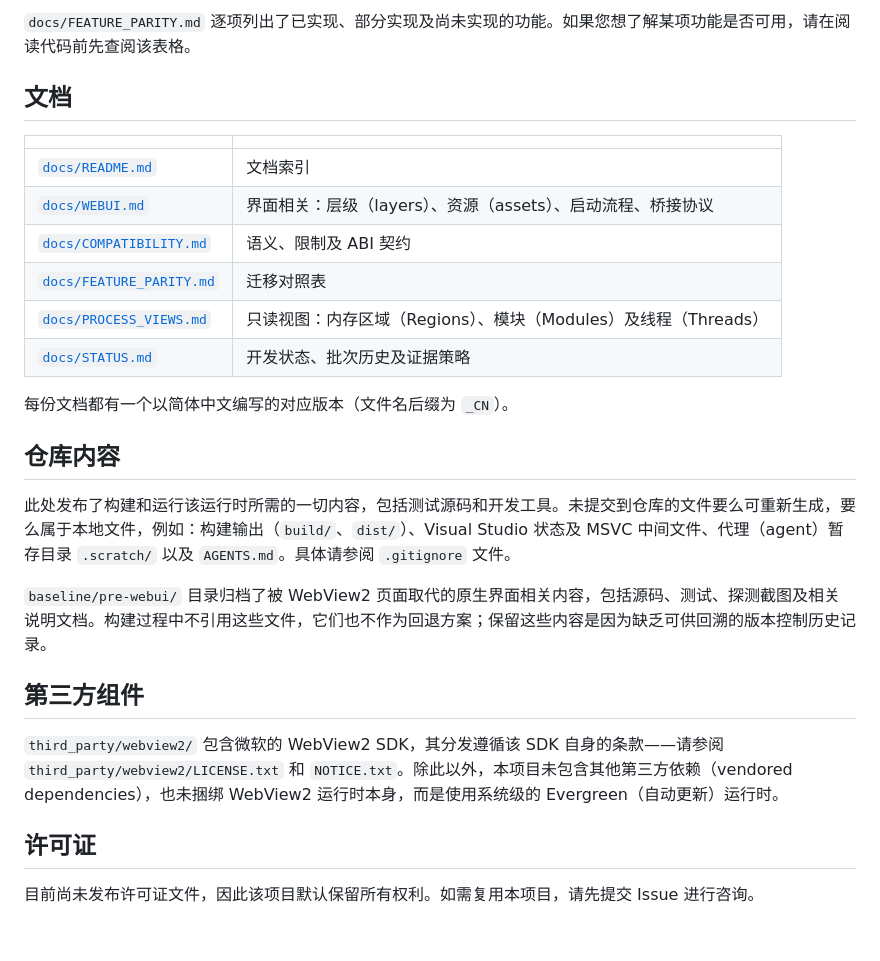
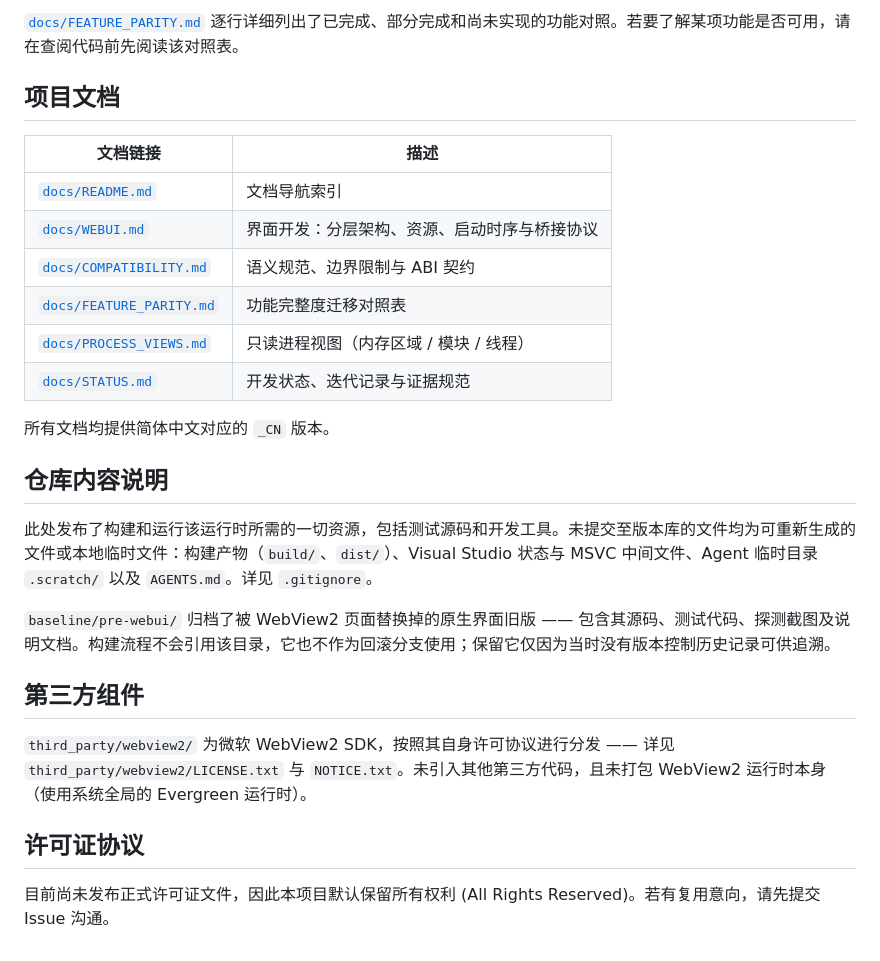
Before and after one commit to HandsomeWang233/ShadowTrainer, a Markdown page: README_CN.md, the part around one of its changes. GitHub-like rendering.

```diff
--- a/README_CN.md
+++ b/README_CN.md
@@ -103,29 +105,29 @@ build\x64\dev_host.exe --dev
 
-`docs/FEATURE_PARITY.md` 逐项列出了已实现、部分实现及尚未实现的功能。如果您想了解某项功能是否可用，请在阅读代码前先查阅该表格。
+[`docs/FEATURE_PARITY.md`](docs/FEATURE_PARITY.md) 逐行详细列出了已完成、部分完成和尚未实现的功能对照。若要了解某项功能是否可用，请在查阅代码前先阅读该对照表。
 
-## 文档
+## 项目文档
 
-|                                                    |                                                              |
-| -------------------------------------------------- | ------------------------------------------------------------ |
-| [`docs/README.md`](docs/README.md)                 | 文档索引                                                     |
-| [`docs/WEBUI.md`](docs/WEBUI.md)                   | 界面相关：层级（layers）、资源（assets）、启动流程、桥接协议 |
-| [`docs/COMPATIBILITY.md`](docs/COMPATIBILITY.md)   | 语义、限制及 ABI 契约                                        |
-| [`docs/FEATURE_PARITY.md`](docs/FEATURE_PARITY.md) | 迁移对照表                                                   |
-| [`docs/PROCESS_VIEWS.md`](docs/PROCESS_VIEWS.md)   | 只读视图：内存区域（Regions）、模块（Modules）及线程（Threads） |
-| [`docs/STATUS.md`](docs/STATUS.md)                 | 开发状态、批次历史及证据策略                                 |
+| 文档链接                                           | 描述                                         |
+| -------------------------------------------------- | -------------------------------------------- |
+| [`docs/README.md`](docs/README.md)                 | 文档导航索引                                 |
+| [`docs/WEBUI.md`](docs/WEBUI.md)                   | 界面开发：分层架构、资源、启动时序与桥接协议 |
+| [`docs/COMPATIBILITY.md`](docs/COMPATIBILITY.md)   | 语义规范、边界限制与 ABI 契约                |
+| [`docs/FEATURE_PARITY.md`](docs/FEATURE_PARITY.md) | 功能完整度迁移对照表                         |
+| [`docs/PROCESS_VIEWS.md`](docs/PROCESS_VIEWS.md)   | 只读进程视图（内存区域 / 模块 / 线程）       |
+| [`docs/STATUS.md`](docs/STATUS.md)                 | 开发状态、迭代记录与证据规范                 |
 
-每份文档都有一个以简体中文编写的对应版本（文件名后缀为 `_CN`）。
+所有文档均提供简体中文对应的 `_CN` 版本。
 
-## 仓库内容
+## 仓库内容说明
 
-此处发布了构建和运行该运行时所需的一切内容，包括测试源码和开发工具。未提交到仓库的文件要么可重新生成，要么属于本地文件，例如：构建输出（`build/`、`dist/`）、Visual Studio 状态及 MSVC 中间文件、代理（agent）暂存目录 `.scratch/` 以及 `AGENTS.md`。具体请参阅 `.gitignore` 文件。
+此处发布了构建和运行该运行时所需的一切资源，包括测试源码和开发工具。未提交至版本库的文件均为可重新生成的文件或本地临时文件：构建产物（`build/`、`dist/`）、Visual Studio 状态与 MSVC 中间文件、Agent 临时目录 `.scratch/` 以及 `AGENTS.md`。详见 `.gitignore`。
 
-`baseline/pre-webui/` 目录归档了被 WebView2 页面取代的原生界面相关内容，包括源码、测试、探测截图及相关说明文档。构建过程中不引用这些文件，它们也不作为回退方案；保留这些内容是因为缺乏可供回溯的版本控制历史记录。
+`baseline/pre-webui/` 归档了被 WebView2 页面替换掉的原生界面旧版 —— 包含其源码、测试代码、探测截图及说明文档。构建流程不会引用该目录，它也不作为回滚分支使用；保留它仅因为当时没有版本控制历史记录可供追溯。
 
 ## 第三方组件
 
-`third_party/webview2/` 包含微软的 WebView2 SDK，其分发遵循该 SDK 自身的条款——请参阅 `third_party/webview2/LICENSE.txt` 和 `NOTICE.txt`。除此以外，本项目未包含其他第三方依赖（vendored dependencies），也未捆绑 WebView2 运行时本身，而是使用系统级的 Evergreen（自动更新）运行时。
+`third_party/webview2/` 为微软 WebView2 SDK，按照其自身许可协议进行分发 —— 详见 `third_party/webview2/LICENSE.txt` 与 `NOTICE.txt`。未引入其他第三方代码，且未打包 WebView2 运行时本身（使用系统全局的 Evergreen 运行时）。
 
-## 许可证
+## 许可证协议
 
-目前尚未发布许可证文件，因此该项目默认保留所有权利。如需复用本项目，请先提交 Issue 进行咨询。
+目前尚未发布正式许可证文件，因此本项目默认保留所有权利 (All Rights Reserved)。若有复用意向，请先提交 Issue 沟通。
```
Also changed, not shown: other parts of README_CN.md (+56 -54 lines).
